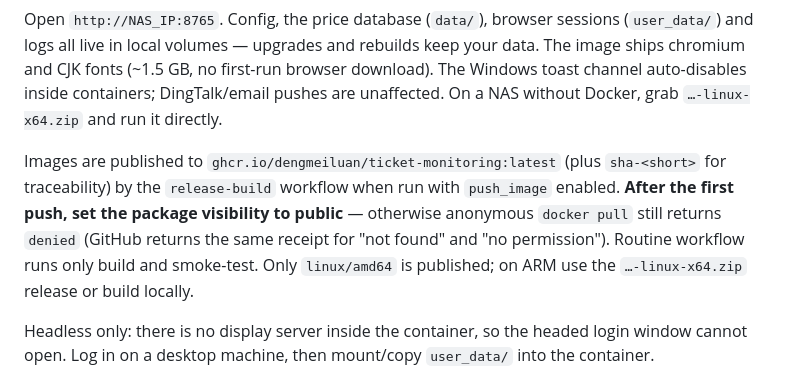
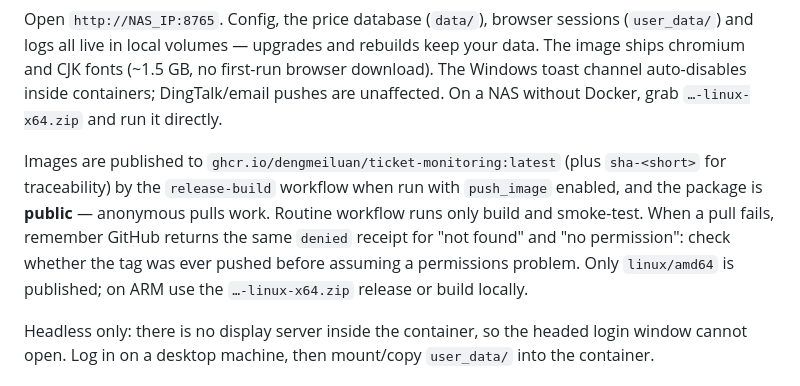
Before and after one commit to 1Wizzy/ticket-monitoring, a Markdown page: README_EN.md, the part around the change. Rendered like a GitHub page.

```diff
--- a/README_EN.md
+++ b/README_EN.md
@@ -219,7 +219,7 @@ docker compose up -d                 # otherwise builds locally via `build: .`
 
 Open `http://NAS_IP:8765`. Config, the price database (`data/`), browser sessions (`user_data/`) and logs all live in local volumes — upgrades and rebuilds keep your data. The image ships chromium and CJK fonts (~1.5 GB, no first-run browser download). The Windows toast channel auto-disables inside containers; DingTalk/email pushes are unaffected. On a NAS without Docker, grab `…-linux-x64.zip` and run it directly.
 
-Images are published to `ghcr.io/dengmeiluan/ticket-monitoring:latest` (plus `sha-<short>` for traceability) by the `release-build` workflow when run with `push_image` enabled. **After the first push, set the package visibility to public** — otherwise anonymous `docker pull` still returns `denied` (GitHub returns the same receipt for "not found" and "no permission"). Routine workflow runs only build and smoke-test. Only `linux/amd64` is published; on ARM use the `…-linux-x64.zip` release or build locally.
+Images are published to `ghcr.io/dengmeiluan/ticket-monitoring:latest` (plus `sha-<short>` for traceability) by the `release-build` workflow when run with `push_image` enabled, and the package is **public** — anonymous pulls work. Routine workflow runs only build and smoke-test. When a pull fails, remember GitHub returns the same `denied` receipt for "not found" and "no permission": check whether the tag was ever pushed before assuming a permissions problem. Only `linux/amd64` is published; on ARM use the `…-linux-x64.zip` release or build locally.
 
 Headless only: there is no display server inside the container, so the headed login window cannot open. Log in on a desktop machine, then mount/copy `user_data/` into the container.
 
```
Also changed, not shown: README.md (+1 -1 lines).
